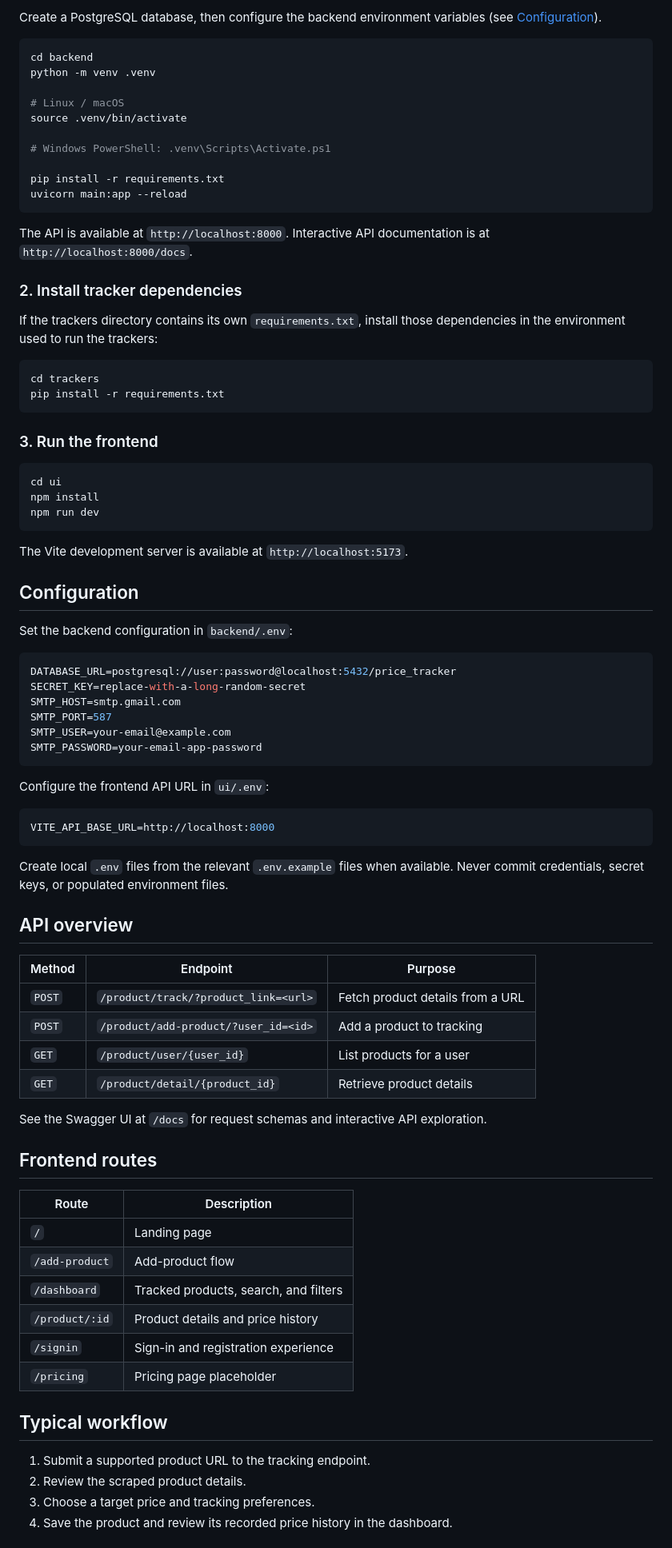
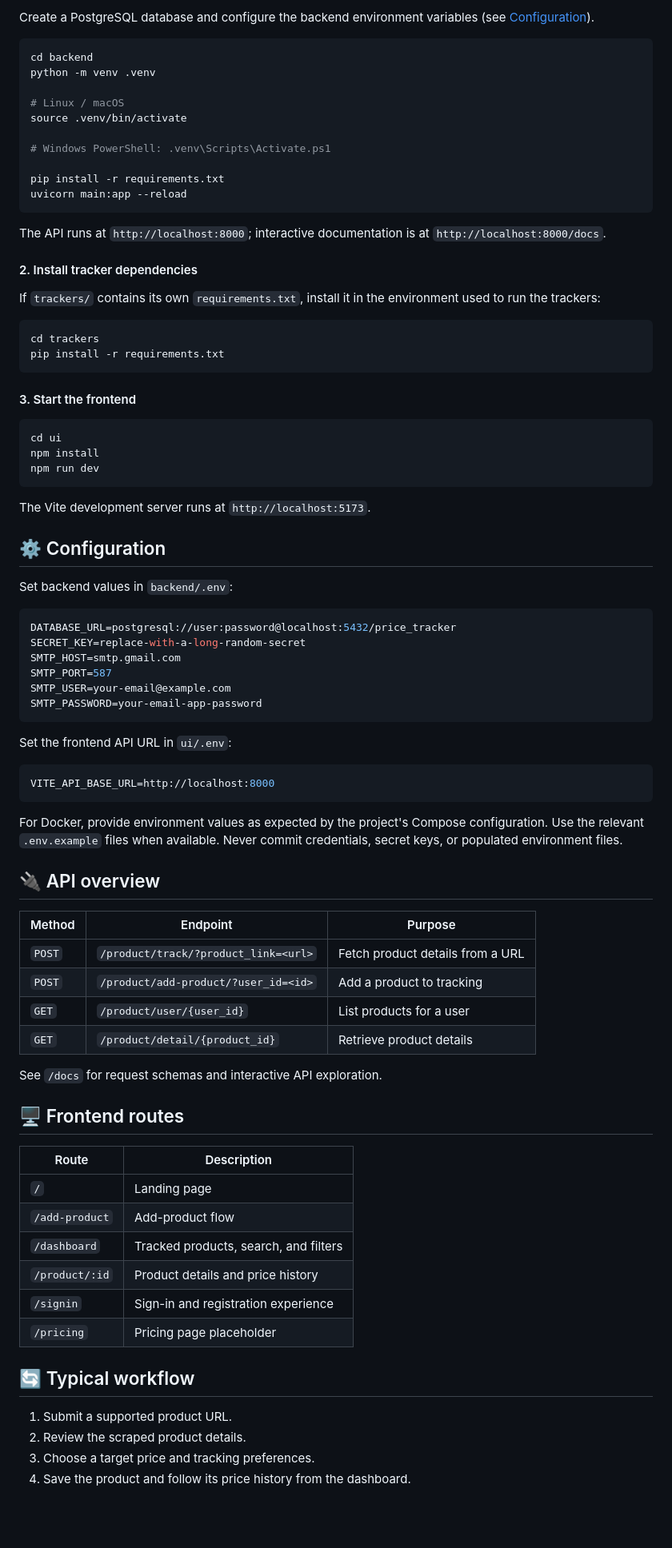
Before and after one commit to surajj04/price-tracker, a Markdown page: README.md, the part around one of its changes. Shown at 80% size. GitHub-like rendering; blank space fills up the shorter version.

````diff
--- a/README.md
+++ b/README.md
@@ -68,5 +83,5 @@ price-tracker-system/
 
-Create a PostgreSQL database, then configure the backend environment variables (see [Configuration](#configuration)).
+Create a PostgreSQL database and configure the backend environment variables (see [Configuration](#configuration)).
 
 ```bash
 cd backend
@@ -81,18 +96,18 @@ pip install -r requirements.txt
 uvicorn main:app --reload
 ```
 
-The API is available at `http://localhost:8000`. Interactive API documentation is at `http://localhost:8000/docs`.
+The API runs at `http://localhost:8000`; interactive documentation is at `http://localhost:8000/docs`.
 
-### 2. Install tracker dependencies
+#### 2. Install tracker dependencies
 
-If the trackers directory contains its own `requirements.txt`, install those dependencies in the environment used to run the trackers:
+If `trackers/` contains its own `requirements.txt`, install it in the environment used to run the trackers:
 
 ```bash
 cd trackers
 pip install -r requirements.txt
 ```
 
-### 3. Run the frontend
+#### 3. Start the frontend
 
 ```bash
 cd ui
@@ -100,11 +115,11 @@ npm install
 npm run dev
 ```
 
-The Vite development server is available at `http://localhost:5173`.
+The Vite development server runs at `http://localhost:5173`.
 
-## Configuration
+## ⚙️ Configuration
 
-Set the backend configuration in `backend/.env`:
+Set backend values in `backend/.env`:
 
 ```env
 DATABASE_URL=postgresql://user:password@localhost:5432/price_tracker
@@ -115,15 +130,15 @@ SMTP_USER=your-email@example.com
 SMTP_PASSWORD=your-email-app-password
 ```
 
-Configure the frontend API URL in `ui/.env`:
+Set the frontend API URL in `ui/.env`:
 
 ```env
 VITE_API_BASE_URL=http://localhost:8000
 ```
 
-Create local `.env` files from the relevant `.env.example` files when available. Never commit credentials, secret keys, or populated environment files.
+For Docker, provide environment values as expected by the project's Compose configuration. Use the relevant `.env.example` files when available. Never commit credentials, secret keys, or populated environment files.
 
-## API overview
+## 🔌 API overview
 
 | Method | Endpoint | Purpose |
 |---|---|---|
@@ -132,9 +147,9 @@ Create local `.env` files from the relevant `.env.example` files when available.
 | `GET` | `/product/user/{user_id}` | List products for a user |
 | `GET` | `/product/detail/{product_id}` | Retrieve product details |
 
-See the Swagger UI at `/docs` for request schemas and interactive API exploration.
+See `/docs` for request schemas and interactive API exploration.
 
-## Frontend routes
+## 🖥️ Frontend routes
 
 | Route | Description |
 |---|---|
@@ -145,10 +160,10 @@ See the Swagger UI at `/docs` for request schemas and interactive API exploratio
 | `/signin` | Sign-in and registration experience |
 | `/pricing` | Pricing page placeholder |
 
-## Typical workflow
+## 🔄 Typical workflow
 
-1. Submit a supported product URL to the tracking endpoint.
+1. Submit a supported product URL.
 2. Review the scraped product details.
 3. Choose a target price and tracking preferences.
-4. Save the product and review its recorded price history in the dashboard.
+4. Save the product and follow its price history from the dashboard.
 
````
Also changed, not shown: other parts of README.md (+51 -36 lines).
